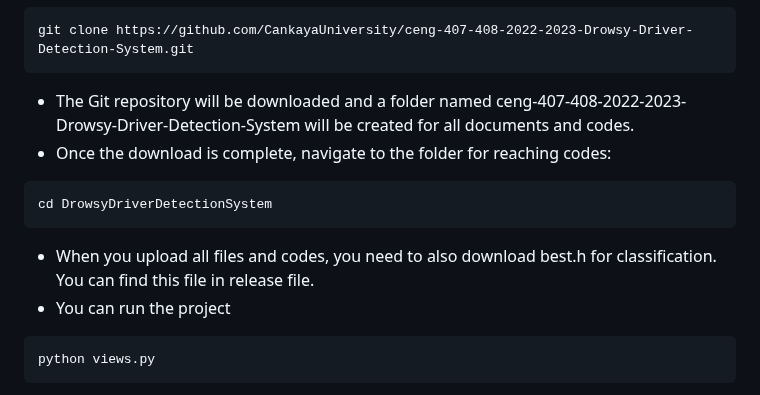
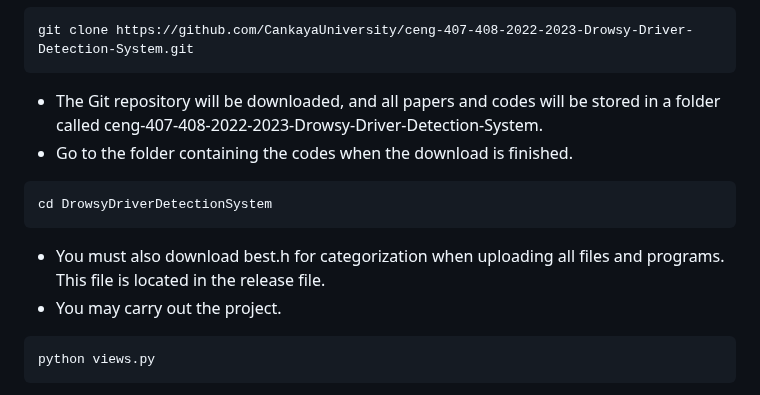
Before and after one commit to CankayaUniversity/ceng-407-408-2022-2023-Drowsy-Driver-Detection-System, a Markdown page: README.md, the part around one of its changes. Drawn GitHub-style.

````diff
--- a/README.md
+++ b/README.md
@@ -65,13 +63,13 @@ cd /path/to/folder
 ```
 git clone https://github.com/CankayaUniversity/ceng-407-408-2022-2023-Drowsy-Driver-Detection-System.git
 ```
-- The Git repository will be downloaded and a folder named ceng-407-408-2022-2023-Drowsy-Driver-Detection-System will be created for all documents and codes.
-- Once the download is complete, navigate to the folder for reaching codes:
+- The Git repository will be downloaded, and all papers and codes will be stored in a folder called ceng-407-408-2022-2023-Drowsy-Driver-Detection-System.
+- Go to the folder containing the codes when the download is finished.
 ```
 cd DrowsyDriverDetectionSystem
 ```
-- When you upload all files and codes, you need to also download best.h for classification. You can find this file in release file.
-- You can run the project
+- You must also download best.h for categorization when uploading all files and programs. This file is located in the release file.
+- You may carry out the project.
 ```
 python views.py
 ```
````
Also changed, not shown: other parts of README.md (+29 -31 lines).
